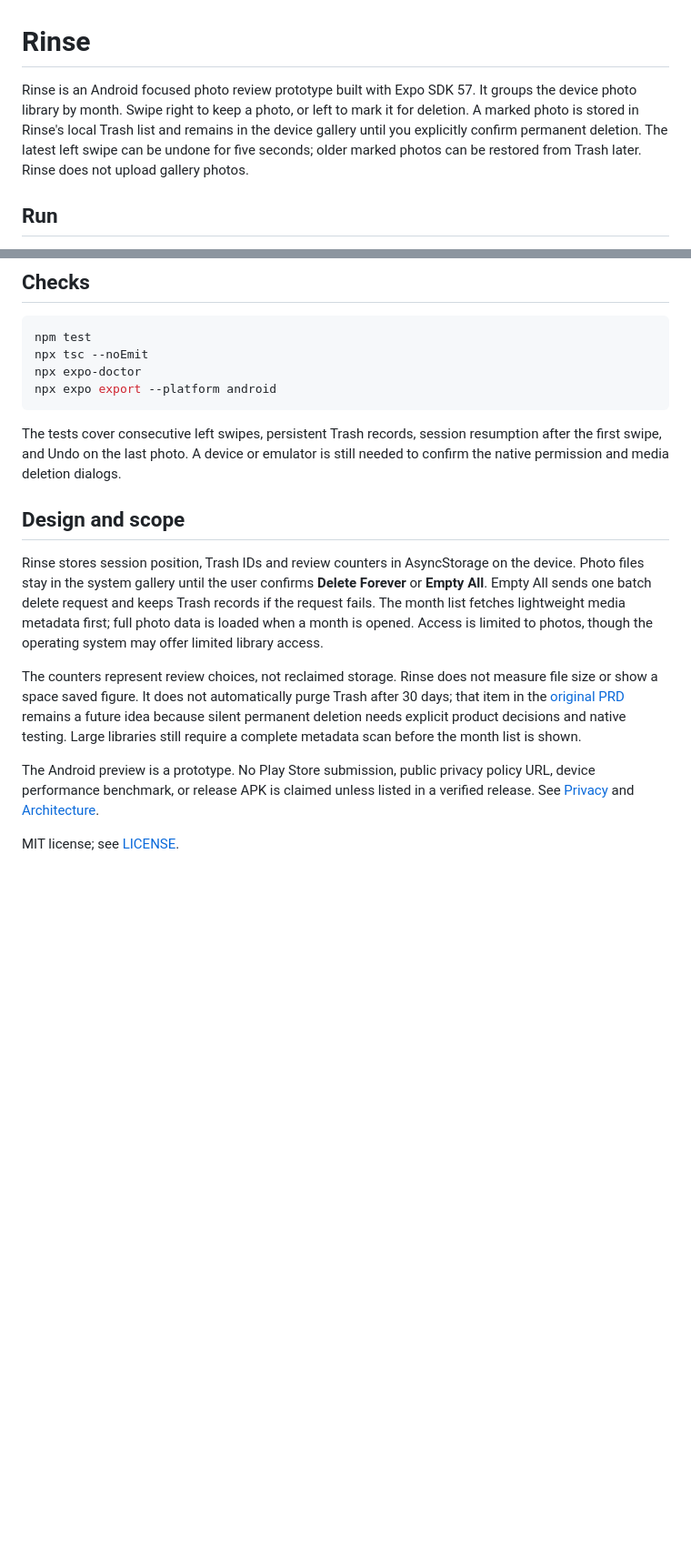
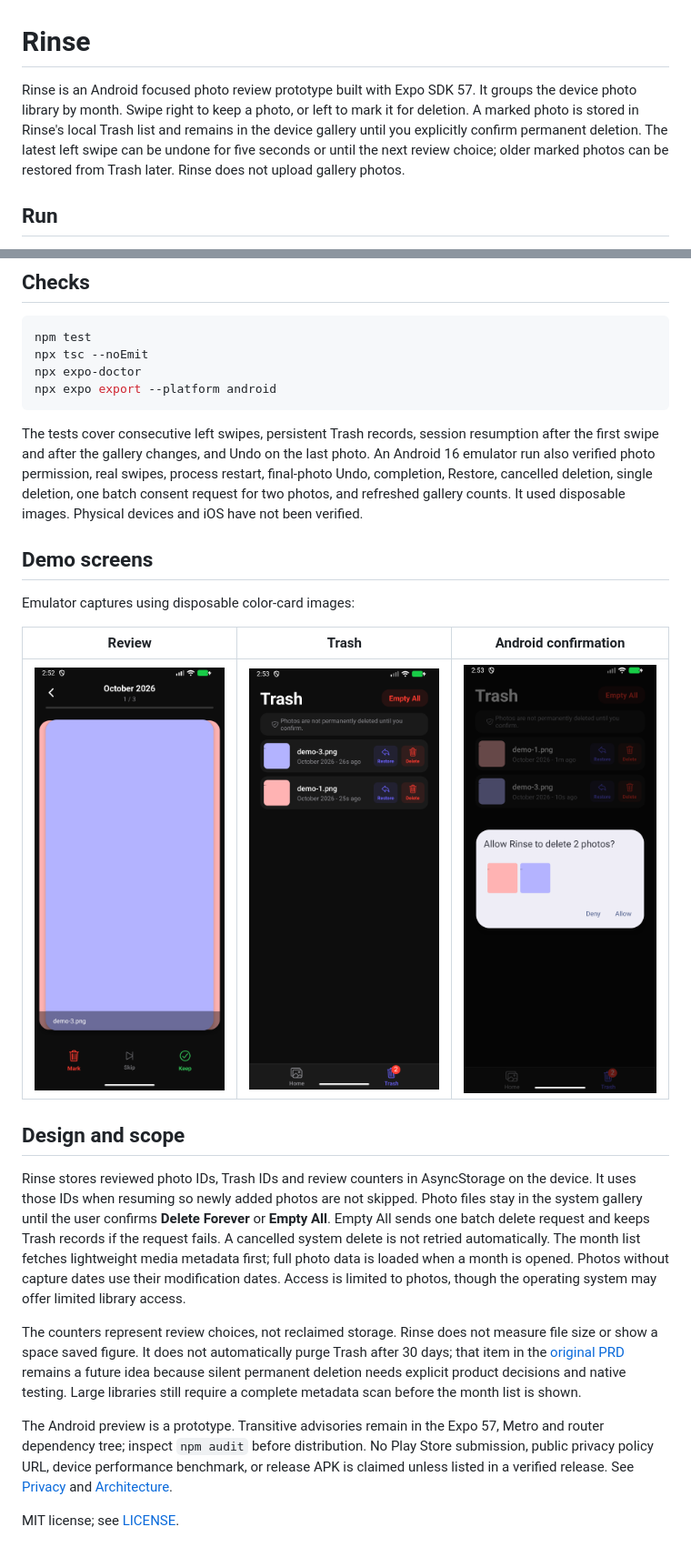
Before and after one commit to Muneer320/Rinse, a Markdown page: README.md, 2 parts joined by grey strips. Shown at 91% size. Drawn GitHub-style; pictures changed too: docs/screenshots/consent.png (added), docs/screenshots/review.png (added), docs/screenshots/trash.png (added); blank space fills up the shorter version.

Commit message:
Verify Android photo review and Trash flows

````diff
--- a/README.md
+++ b/README.md
@@ -1,6 +1,6 @@
 # Rinse
 
-Rinse is an Android focused photo review prototype built with Expo SDK 57. It groups the device photo library by month. Swipe right to keep a photo, or left to mark it for deletion. A marked photo is stored in Rinse's local Trash list and remains in the device gallery until you explicitly confirm permanent deletion. The latest left swipe can be undone for five seconds; older marked photos can be restored from Trash later. Rinse does not upload gallery photos.
+Rinse is an Android focused photo review prototype built with Expo SDK 57. It groups the device photo library by month. Swipe right to keep a photo, or left to mark it for deletion. A marked photo is stored in Rinse's local Trash list and remains in the device gallery until you explicitly confirm permanent deletion. The latest left swipe can be undone for five seconds or until the next review choice; older marked photos can be restored from Trash later. Rinse does not upload gallery photos.
 
 ## Run
 
@@ -24,14 +24,22 @@ npx expo-doctor
 npx expo export --platform android
 ```
 
-The tests cover consecutive left swipes, persistent Trash records, session resumption after the first swipe, and Undo on the last photo. A device or emulator is still needed to confirm the native permission and media deletion dialogs.
+The tests cover consecutive left swipes, persistent Trash records, session resumption after the first swipe and after the gallery changes, and Undo on the last photo. An Android 16 emulator run also verified photo permission, real swipes, process restart, final-photo Undo, completion, Restore, cancelled deletion, single deletion, one batch consent request for two photos, and refreshed gallery counts. It used disposable images. Physical devices and iOS have not been verified.
+
+## Demo screens
+
+Emulator captures using disposable color-card images:
+
+| Review | Trash | Android confirmation |
+| --- | --- | --- |
+| <img src="docs/screenshots/review.png" width="220" alt="Review a disposable image by swiping or using Mark and Keep"> | <img src="docs/screenshots/trash.png" width="220" alt="Restore or permanently delete marked images from Trash"> | <img src="docs/screenshots/consent.png" width="220" alt="Android asks for consent before deleting two photos together"> |
 
 ## Design and scope
 
-Rinse stores session position, Trash IDs and review counters in AsyncStorage on the device. Photo files stay in the system gallery until the user confirms **Delete Forever** or **Empty All**. Empty All sends one batch delete request and keeps Trash records if the request fails. The month list fetches lightweight media metadata first; full photo data is loaded when a month is opened. Access is limited to photos, though the operating system may offer limited library access.
+Rinse stores reviewed photo IDs, Trash IDs and review counters in AsyncStorage on the device. It uses those IDs when resuming so newly added photos are not skipped. Photo files stay in the system gallery until the user confirms **Delete Forever** or **Empty All**. Empty All sends one batch delete request and keeps Trash records if the request fails. A cancelled system delete is not retried automatically. The month list fetches lightweight media metadata first; full photo data is loaded when a month is opened. Photos without capture dates use their modification dates. Access is limited to photos, though the operating system may offer limited library access.
 
 The counters represent review choices, not reclaimed storage. Rinse does not measure file size or show a space saved figure. It does not automatically purge Trash after 30 days; that item in the [original PRD](docs/PRD.md) remains a future idea because silent permanent deletion needs explicit product decisions and native testing. Large libraries still require a complete metadata scan before the month list is shown.
 
-The Android preview is a prototype. No Play Store submission, public privacy policy URL, device performance benchmark, or release APK is claimed unless listed in a verified release. See [Privacy](PRIVACY.md) and [Architecture](docs/Architecture.md).
+The Android preview is a prototype. Transitive advisories remain in the Expo 57, Metro and router dependency tree; inspect `npm audit` before distribution. No Play Store submission, public privacy policy URL, device performance benchmark, or release APK is claimed unless listed in a verified release. See [Privacy](PRIVACY.md) and [Architecture](docs/Architecture.md).
 
 MIT license; see [LICENSE](LICENSE).
````
Also changed, not shown: docs/Architecture.md (+2 -2 lines), docs/PRD.md (+1 -1 lines), 3 other files.
